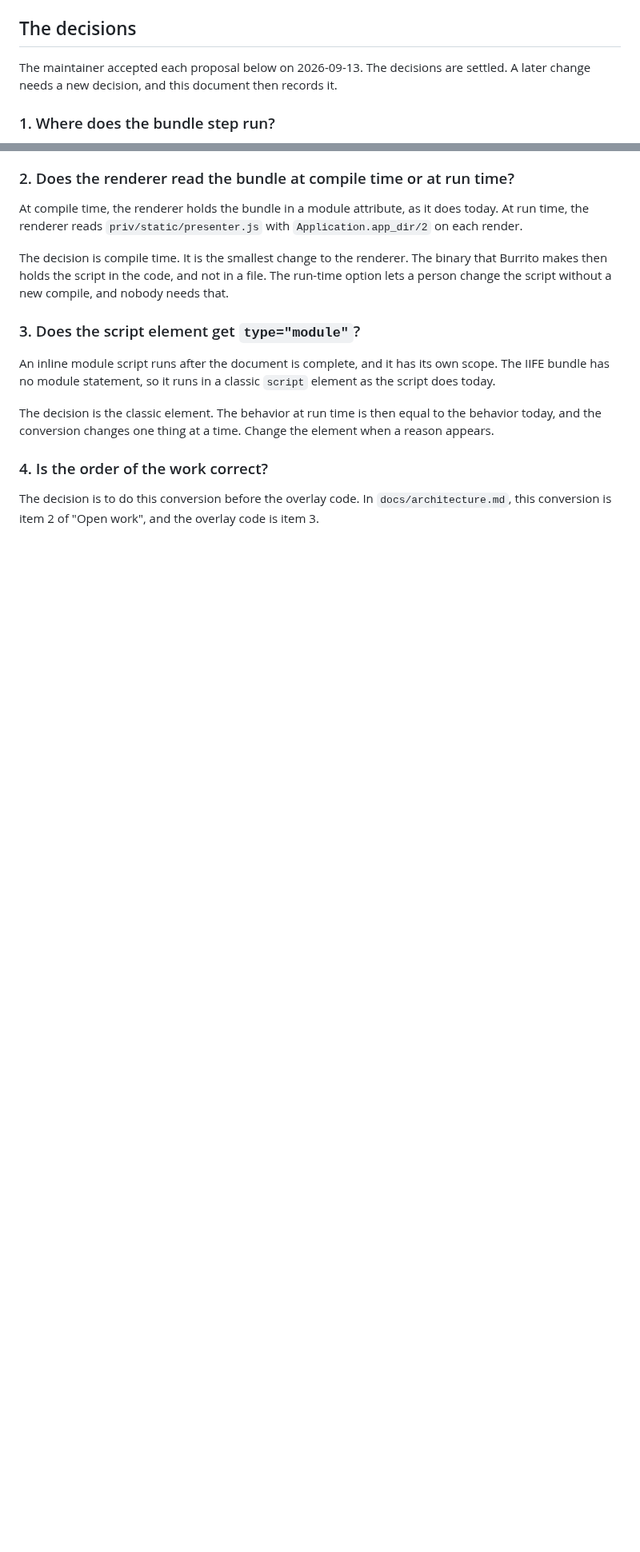
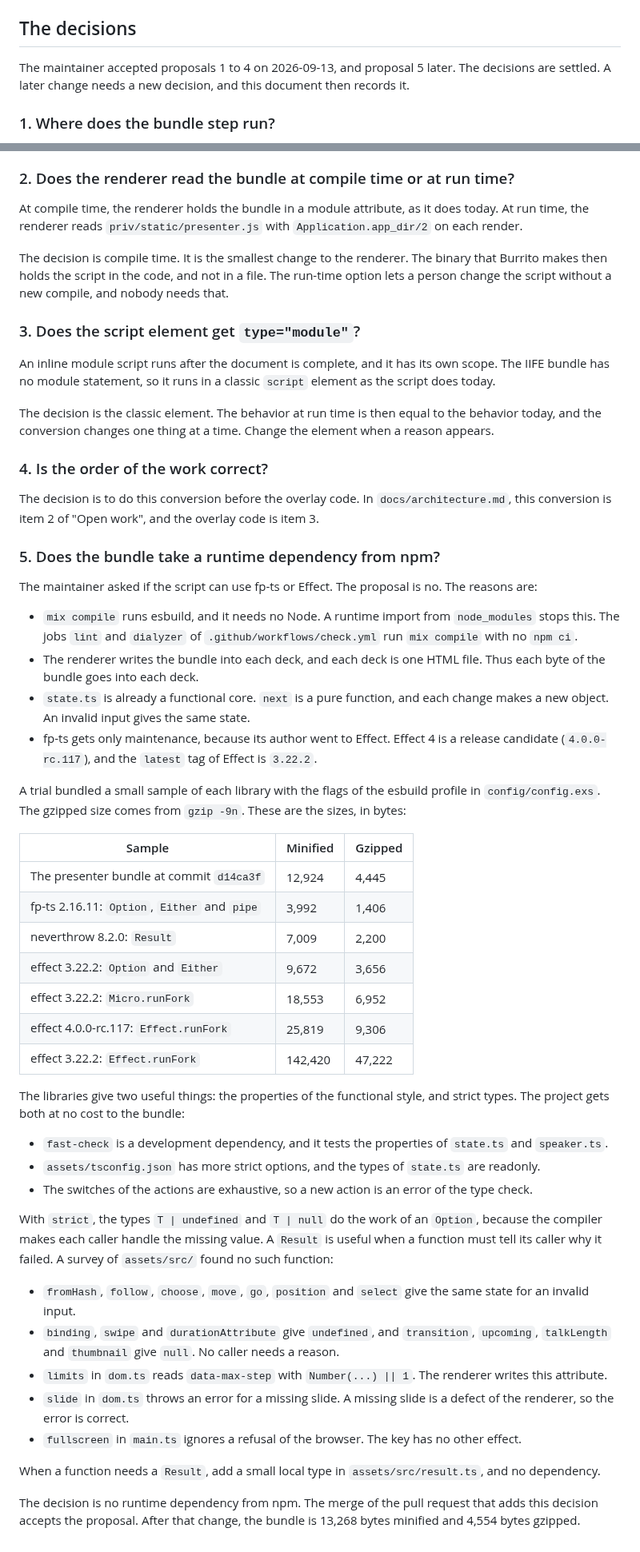
Before and after one commit to rellen/expresso, a Markdown page: docs/typescript.md, 2 parts joined by grey strips. Shown at 80% size. GitHub-like rendering; blank space fills up the shorter version.

Commit message:
docs: record that the presenter bundle takes no runtime dependency
Add decision 5 to docs/typescript.md. The bundle takes no runtime dependency
from npm, such as fp-ts or Effect. The decision gives the reasons, the sizes
of a trial of each library, and a survey of assets/src/ that found no
function that needs a Result type. The merge of the pull request accepts
the proposal.

Co-Authored-By: Claude Opus 5.5 <noreply@anthropic.com>
Claude-Session: https://claude.ai/code/session_018vEgbKJfTcz781AnaTdJQg

```diff
--- a/docs/typescript.md
+++ b/docs/typescript.md
@@ -216,7 +216,8 @@ passes the checks.
 
 ## The decisions
 
-The maintainer accepted each proposal below on 2026-09-13. The decisions are settled.
+The maintainer accepted proposals 1 to 4 on 2026-09-13, and proposal 5 later. The decisions
+are settled.
 A later change needs a new decision, and this document then records it.
 
 ### 1. Where does the bundle step run?
@@ -257,3 +258,64 @@ a reason appears.
 
 The decision is to do this conversion before the overlay code. In `docs/architecture.md`,
 this conversion is item 2 of "Open work", and the overlay code is item 3.
+
+### 5. Does the bundle take a runtime dependency from npm?
+
+The maintainer asked if the script can use fp-ts or Effect. The proposal is no. The
+reasons are:
+
+- `mix compile` runs esbuild, and it needs no Node. A runtime import from `node_modules`
+  stops this. The jobs `lint` and `dialyzer` of `.github/workflows/check.yml` run
+  `mix compile` with no `npm ci`.
+- The renderer writes the bundle into each deck, and each deck is one HTML file. Thus each
+  byte of the bundle goes into each deck.
+- `state.ts` is already a functional core. `next` is a pure function, and each change
+  makes a new object. An invalid input gives the same state.
+- fp-ts gets only maintenance, because its author went to Effect. Effect 4 is a release
+  candidate (`4.0.0-rc.117`), and the `latest` tag of Effect is `3.22.2`.
+
+A trial bundled a small sample of each library with the flags of the esbuild profile in
+`config/config.exs`. The gzipped size comes from `gzip -9n`. These are the sizes, in
+bytes:
+
+| Sample                                       | Minified | Gzipped |
+| -------------------------------------------- | -------- | ------- |
+| The presenter bundle at commit `d14ca3f`     | 12,924   | 4,445   |
+| fp-ts 2.16.11: `Option`, `Either` and `pipe` | 3,992    | 1,406   |
+| neverthrow 8.2.0: `Result`                   | 7,009    | 2,200   |
+| effect 3.22.2: `Option` and `Either`         | 9,672    | 3,656   |
+| effect 3.22.2: `Micro.runFork`               | 18,553   | 6,952   |
+| effect 4.0.0-rc.117: `Effect.runFork`        | 25,819   | 9,306   |
+| effect 3.22.2: `Effect.runFork`              | 142,420  | 47,222  |
+
+The libraries give two useful things: the properties of the functional style, and strict
+types. The project gets both at no cost to the bundle:
+
+- `fast-check` is a development dependency, and it tests the properties of `state.ts` and
+  `speaker.ts`.
+- `assets/tsconfig.json` has more strict options, and the types of `state.ts` are
+  readonly.
+- The switches of the actions are exhaustive, so a new action is an error of the type
+  check.
+
+With `strict`, the types `T | undefined` and `T | null` do the work of an `Option`,
+because the compiler makes each caller handle the missing value. A `Result` is useful when
+a function must tell its caller why it failed. A survey of `assets/src/` found no such
+function:
+
+- `fromHash`, `follow`, `choose`, `move`, `go`, `position` and `select` give the same state
+  for an invalid input.
+- `binding`, `swipe` and `durationAttribute` give `undefined`, and `transition`,
+  `upcoming`, `talkLength` and `thumbnail` give `null`. No caller needs a reason.
+- `limits` in `dom.ts` reads `data-max-step` with `Number(...) || 1`. The renderer writes
+  this attribute.
+- `slide` in `dom.ts` throws an error for a missing slide. A missing slide is a defect of
+  the renderer, so the error is correct.
+- `fullscreen` in `main.ts` ignores a refusal of the browser. The key has no other effect.
+
+When a function needs a `Result`, add a small local type in `assets/src/result.ts`, and no
+dependency.
+
+The decision is no runtime dependency from npm. The merge of the pull request that adds
+this decision accepts the proposal. After that change, the bundle is 13,268 bytes
+minified and 4,554 bytes gzipped.
```
Also changed, not shown: other parts of docs/typescript.md (+1 -1 lines).
